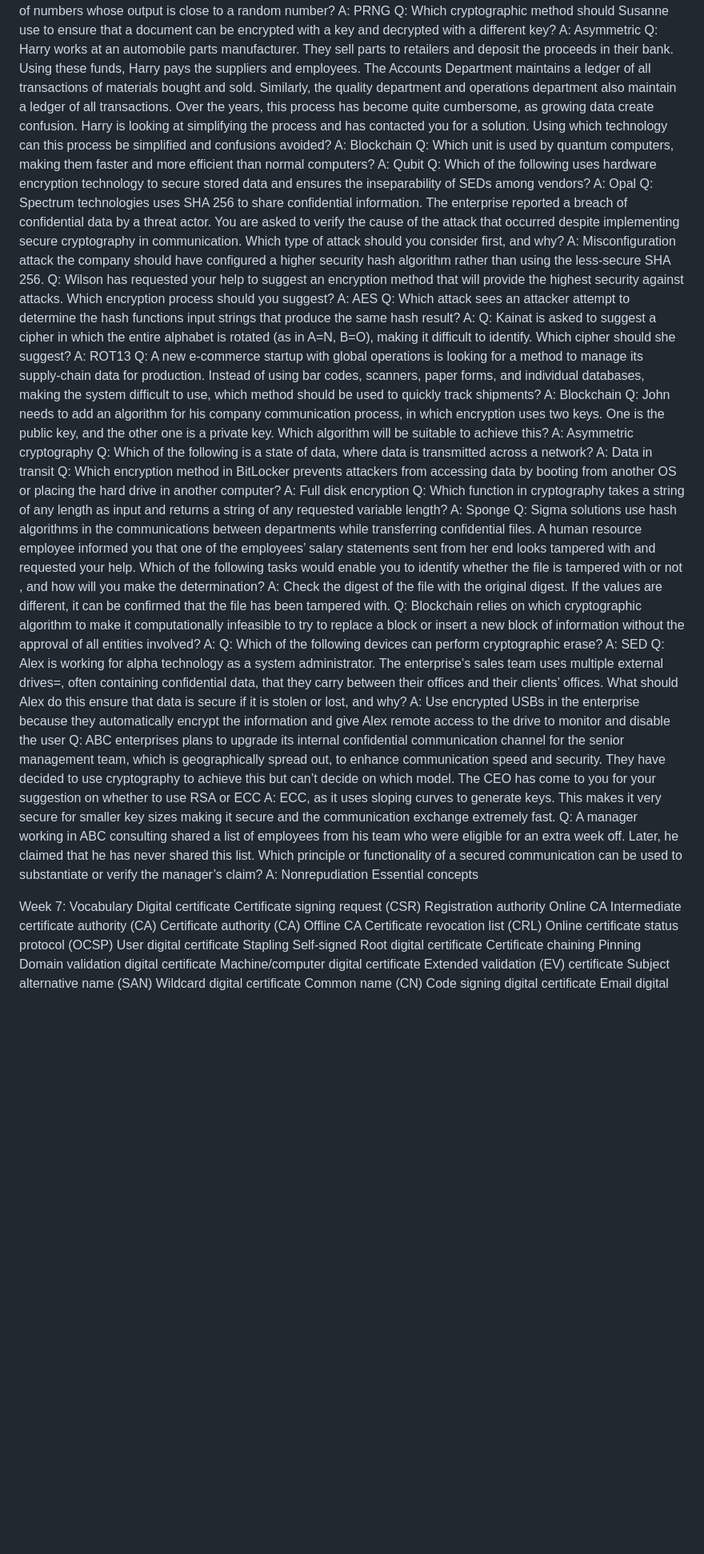
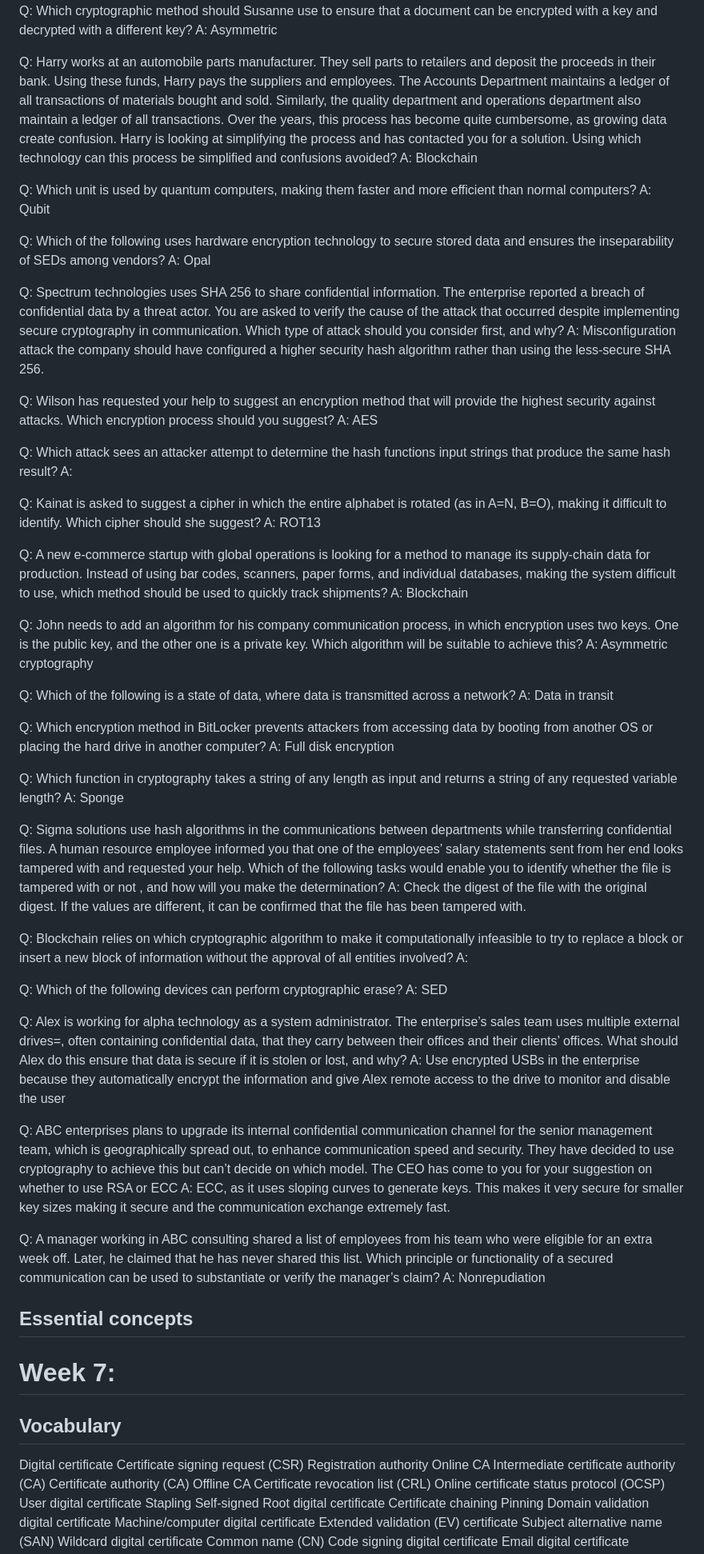
Before and after one commit to melanieb98/melanieb98, a Markdown page: SEC110_midterm_studyguide.md, the part around one of its changes. Shown at 80% size. Drawn GitHub-style; blank space fills up the shorter version.

```diff
--- a/SEC110_midterm_studyguide.md
+++ b/SEC110_midterm_studyguide.md
@@ -192,45 +248,64 @@ A: PRNG
 Q: Which cryptographic method should Susanne use to ensure that a document can be encrypted with a key and decrypted with a different key?
 A: Asymmetric
+
 Q: Harry works at an automobile parts manufacturer. They sell parts to retailers and deposit the proceeds in their bank. Using these funds, Harry pays the suppliers and employees. The Accounts Department maintains a ledger of all transactions of materials bought and sold. Similarly, the quality department and operations department also maintain a ledger of all transactions. Over the years, this process has become quite cumbersome, as growing data create confusion. Harry is looking at simplifying the process and has contacted you for a  solution. Using which technology can this process be simplified and confusions avoided?
 A: Blockchain
+
 Q: Which unit is used by quantum computers, making them faster and more efficient than normal computers?
 A: Qubit
+
 Q: Which of the following uses hardware encryption technology to secure stored data and ensures the inseparability of SEDs among vendors?
 A: Opal
+
 Q: Spectrum technologies uses SHA 256 to share confidential information. The enterprise reported a breach of confidential data by a threat actor. You are asked to verify the cause of the attack that occurred despite implementing secure cryptography in communication. Which type of attack should you consider first, and why?
 A: Misconfiguration attack the company should have configured a higher security hash algorithm rather than using the less-secure SHA 256.
+
 Q: Wilson has requested your help to suggest an encryption method that will provide the highest security against attacks. Which encryption process should you suggest?
 A: AES
+
 Q: Which attack sees an attacker attempt to determine the hash functions input strings that produce the same hash result?
 A:
+
 Q: Kainat is asked to suggest a cipher in which the entire alphabet is rotated (as in A=N, B=O), making it difficult to identify. Which cipher should she suggest?
 A: ROT13
+
 Q: A new e-commerce startup with global operations is looking for a method to manage its supply-chain data for production. Instead of using bar codes, scanners, paper forms, and individual databases, making the system difficult to use, which method should be used to quickly track shipments?
 A: Blockchain
+
 Q: John needs to add an algorithm for his company communication process, in which encryption uses two keys. One is the public key, and the other one is a private key. Which algorithm will be suitable to achieve this?
 A: Asymmetric cryptography
+
 Q: Which of the following is a state of data, where data is transmitted across a network?
 A: Data in transit
+
 Q: Which encryption method in BitLocker prevents attackers from accessing data by booting from another OS or placing the hard drive in another computer?
 A: Full disk encryption
+
 Q: Which function in cryptography takes a string of any length as input and returns a string of any requested variable length?
 A: Sponge
+
 Q: Sigma solutions use hash algorithms in the communications between departments while transferring confidential files. A human resource employee informed you that one of the employees’ salary statements sent from her end looks tampered with and requested your help. Which of the following tasks would enable you to identify whether the file is tampered with or not , and how will you make the determination?
 A: Check the digest of the file with the original digest. If the values are different, it can be confirmed that the file has been tampered with.
+
 Q: Blockchain relies on which cryptographic algorithm to make it computationally infeasible to try to replace a block or insert a new block of information without the approval of all entities involved?
 A:
+
 Q: Which of the following devices can perform cryptographic erase?
 A: SED
+
 Q: Alex is working for alpha technology as a system administrator. The enterprise’s sales team uses multiple external drives=, often containing confidential data, that they carry between their offices and their clients’ offices. What should Alex do this ensure that data is secure if it is stolen or lost, and why?
 A: Use encrypted USBs in the enterprise because they automatically encrypt the information and give Alex remote access to the drive to monitor and disable the user
+
 Q: ABC enterprises plans to upgrade its internal confidential communication channel for the senior management team, which is geographically spread out, to enhance communication speed and security. They have decided to use cryptography to achieve this but can’t decide on which model. The CEO has come to you for your suggestion on whether to use RSA or ECC
 A: ECC, as it uses sloping curves to generate keys. This makes it very secure for smaller key sizes making it secure and the communication exchange extremely fast.
+
 Q: A manager working in ABC consulting shared a list of employees from his team who were eligible for an extra week off. Later, he claimed that he has never shared this list. Which principle or functionality of a secured communication can be used to substantiate or verify the manager’s claim?
 A: Nonrepudiation
-	Essential concepts
 
-Week 7:
-	Vocabulary
+## Essential concepts
+
+# Week 7:
+## Vocabulary
 Digital certificate
 Certificate signing request (CSR)
 Registration authority
```
Also changed, not shown: other parts of SEC110_midterm_studyguide.md (+69 -13 lines).
